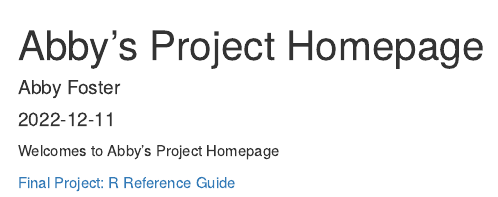
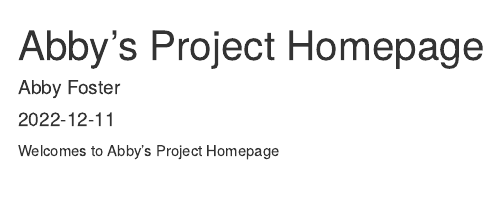
Before and after one commit to arfoster01/environmental_data, an R Markdown document (docs/index.rmd): the page in a window 1100 px wide, from its top. Rendered offline with R 4.5, knitr and Pandoc, with nearby package versions.

Commit message:
Update index.rmd

````diff
--- a/docs/index.rmd
+++ b/docs/index.rmd
@@ -10,5 +10,3 @@ knitr::opts_chunk$set(echo = TRUE)
 ```
 
 Welcomes to Abby's Project Homepage
-
-[Final Project: R Reference Guide](final_R_reference.html)
````
